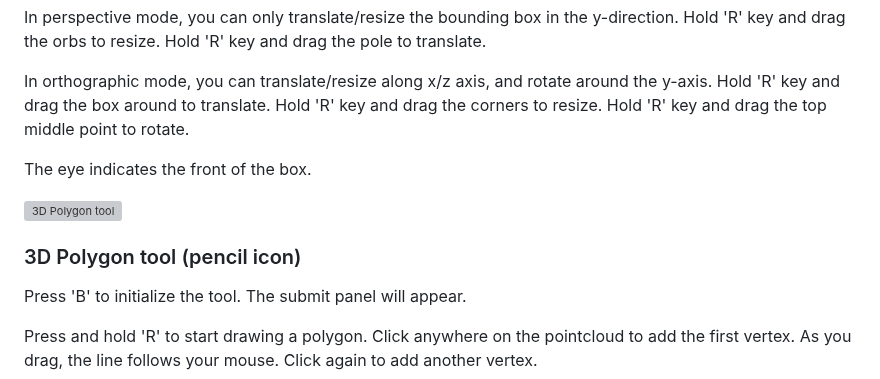
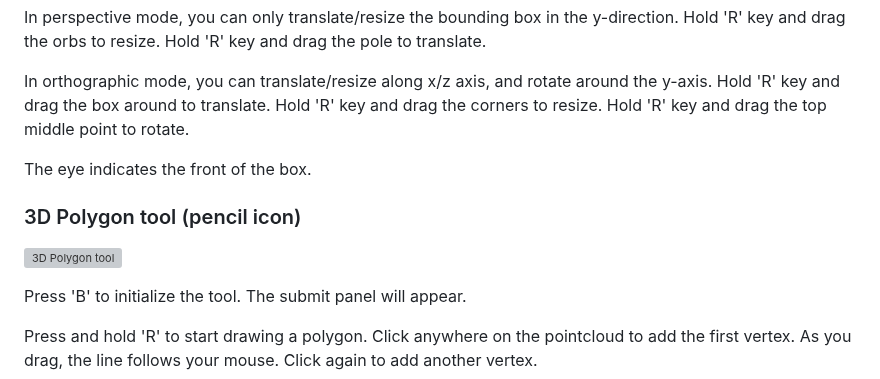
Before and after one commit to seraphimstreets/lidar_annotation_tool_redux, a Markdown page: README.md, the part around the change. Rendered like a GitHub page; grey boxes are pictures that could not be loaded.

```diff
--- a/README.md
+++ b/README.md
@@ -141,9 +141,9 @@ In orthographic mode, you can translate/resize along x/z axis, and rotate around
 
 The eye indicates the front of the box.
 
+### 3D Polygon tool (pencil icon)
+
 ![3D Polygon tool](https://github.com/seraphimstreets/lidar_annotation_tool_redux/blob/master/common/media/2d3dprojection.gif)
-
-### 3D Polygon tool (pencil icon)
 
 Press 'B' to initialize the tool. The submit panel will appear.
 
```
